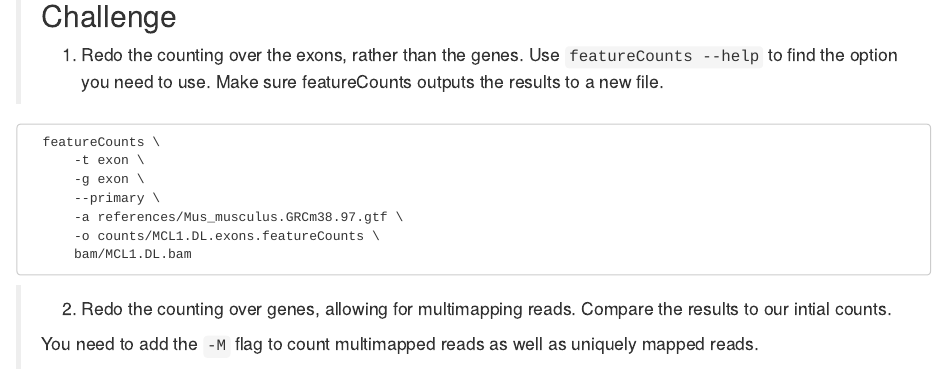
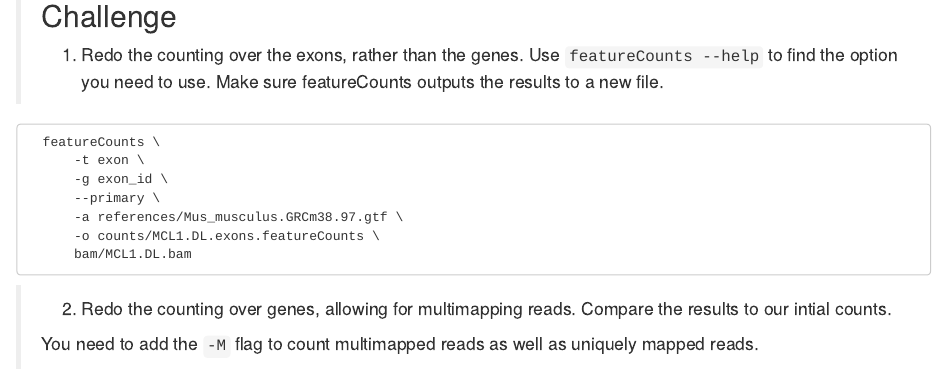
Before and after one commit to bioinformatics-core-shared-training/RNAseq_September_2019, an R Markdown document (Course_Materials/solutions/E_Read_Counts_with_Subread.Solutions.Rmd): the page in a window 1100 px wide, from 210 px down. The pictures show the output file html/E_Read_Counts_with_Subread.Solutions.html that the author committed with the source, opened offline.

Commit message:
Fix exon_id

````diff
--- a/Course_Materials/solutions/E_Read_Counts_with_Subread.Solutions.Rmd
+++ b/Course_Materials/solutions/E_Read_Counts_with_Subread.Solutions.Rmd
@@ -15,7 +15,7 @@ output: html_document
 ```
   featureCounts \
       -t exon \
-      -g exon \
+      -g exon_id \
       --primary \
       -a references/Mus_musculus.GRCm38.97.gtf \
       -o counts/MCL1.DL.exons.featureCounts \
````
Also changed, not shown: html/E_Read_Counts_with_Subread.Solutions.html.
